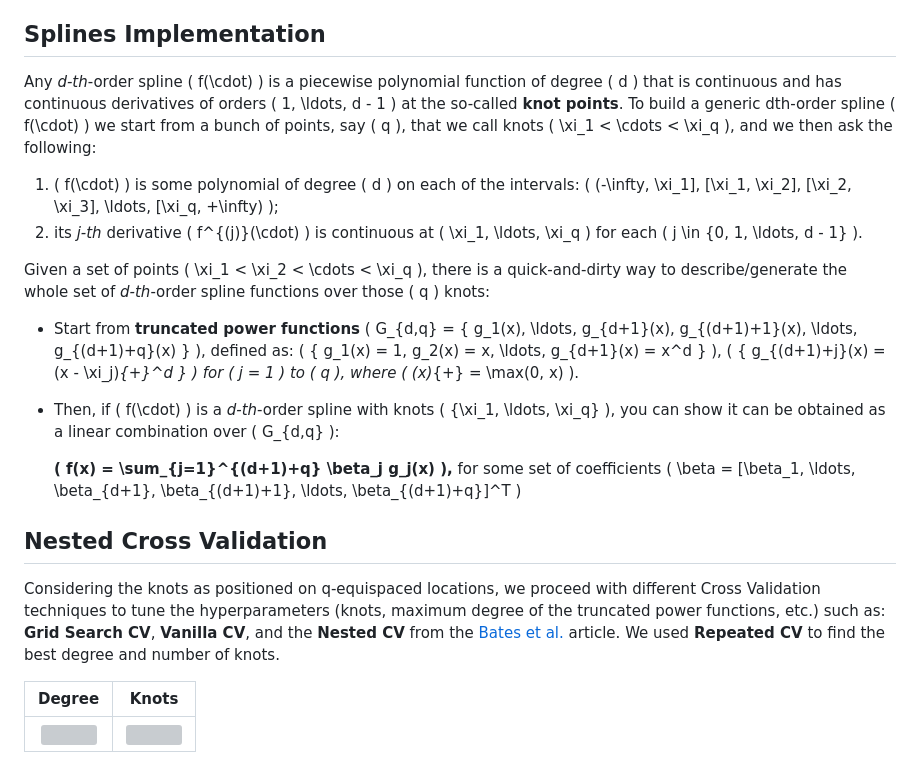
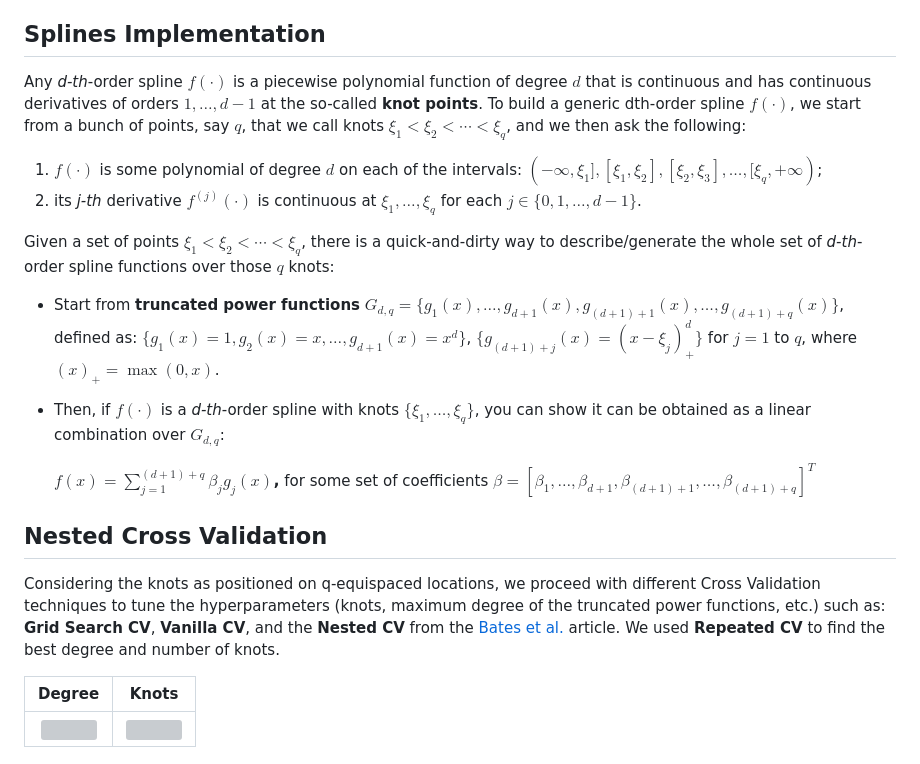
Before and after one commit to Engrima18/CosmicSplines, a Markdown page: README.md, the part around the change. Drawn GitHub-style; grey boxes are pictures that could not be loaded.

```diff
--- a/README.md
+++ b/README.md
@@ -31,21 +31,22 @@ In a nutshell:
 
 ## Splines Implementation
 
-Any _d-th_-order spline \( f(\cdot) \) is a piecewise polynomial function of degree \( d \) that is continuous and has continuous derivatives of orders \( 1, \ldots, d - 1 \) at the so-called **knot points**. To build a generic dth-order spline \( f(\cdot) \) we start from a bunch of points, say \( q \), that we call knots \( \xi_1 < \cdots < \xi_q \), and we then ask the following:
-1. \( f(\cdot) \) is some polynomial of degree \( d \) on each of the intervals: \( (-\infty, \xi_1], [\xi_1, \xi_2], [\xi_2, \xi_3], \ldots, [\xi_q, +\infty) \);
-2. its _j-th_ derivative \( f^{(j)}(\cdot) \) is continuous at \( \xi_1, \ldots, \xi_q \) for each \( j \in \{0, 1, \ldots, d - 1\} \).
+Any _d-th_-order spline $f(\cdot)$ is a piecewise polynomial function of degree $d$ that is continuous and has continuous derivatives of orders $1, \ldots, d - 1$ at the so-called **knot points**. To build a generic dth-order spline $f(\cdot)$, we start from a bunch of points, say $q$, that we call knots $\xi_1 < \xi_2 < \cdots < \xi_q$, and we then ask the following:
+1. $f(\cdot)$ is some polynomial of degree $d$ on each of the intervals: $(-\infty, \xi_1], [\xi_1, \xi_2], [\xi_2, \xi_3], \ldots, [\xi_q, +\infty)$;
+2. its _j-th_ derivative $f^{(j)}(\cdot)$ is continuous at $\xi_1, \ldots, \xi_q$ for each $j \in \{0, 1, \ldots, d - 1\}$.
 
-Given a set of points \( \xi_1 < \xi_2 < \cdots < \xi_q \), there is a quick-and-dirty way to describe/generate the whole set of _d-th_-order spline functions over those \( q \) knots:
+Given a set of points $\xi_1 < \xi_2 < \cdots < \xi_q$, there is a quick-and-dirty way to describe/generate the whole set of _d-th_-order spline functions over those $q$ knots:
 
-* Start from **truncated power functions** \( G_{d,q} = \{ g_1(x), \ldots, g_{d+1}(x), g_{(d+1)+1}(x), \ldots, g_{(d+1)+q}(x) \} \), defined as: \( \{ g_1(x) = 1, g_2(x) = x, \ldots, g_{d+1}(x) = x^d \} \), \( \{ g_{(d+1)+j}(x) = (x - \xi_j)_{+}^d \} \) for \( j = 1 \) to \( q \), where \( (x)_{+} = \max(0, x) \).
-* Then, if \( f(\cdot) \) is a _d-th_-order spline with knots \( \{\xi_1, \ldots, \xi_q\} \), you can show it can be obtained as a linear combination over \( G_{d,q} \):
+* Start from **truncated power functions** $G_{d,q} = \{ g_1(x), \ldots, g_{d+1}(x), g_{(d+1)+1}(x), \ldots, g_{(d+1)+q}(x) \}$, defined as: $\{ g_1(x) = 1, g_2(x) = x, \ldots, g_{d+1}(x) = x^d \}$, $\{ g_{(d+1)+j}(x) = (x - \xi_j)_{+}^d \}$ for $j = 1$ to $q$, where $(x)_{+} = \max(0, x)$.
+* Then, if $f(\cdot)$ is a _d-th_-order spline with knots $\{\xi_1, \ldots, \xi_q\}$, you can show it can be obtained as a linear combination over $G_{d,q}$:
 
-    **\( f(x) = \sum_{j=1}^{(d+1)+q} \beta_j g_j(x) \),** for some set of coefficients \( \beta = [\beta_1, \ldots, \beta_{d+1}, \beta_{(d+1)+1}, \ldots, \beta_{(d+1)+q}]^T \)
+    **$f(x) = \sum_{j=1}^{(d+1)+q} \beta_j g_j(x)$,** for some set of coefficients $\beta = [\beta_1, \ldots, \beta_{d+1}, \beta_{(d+1)+1}, \ldots, \beta_{(d+1)+q}]^T$
 
 ## Nested Cross Validation
 
 Considering the knots as positioned on q-equispaced locations, we proceed with different Cross Validation techniques to tune the hyperparameters (knots, maximum degree of the truncated power functions, etc.) such as: **Grid Search CV**, **Vanilla CV**, and the **Nested CV** from the [Bates et al.](https://arxiv.org/pdf/2104.00673.pdf) article.
 We used **Repeated CV** to find the best degree and number of knots.
+
 
 
 Degree          |  Knots
```
